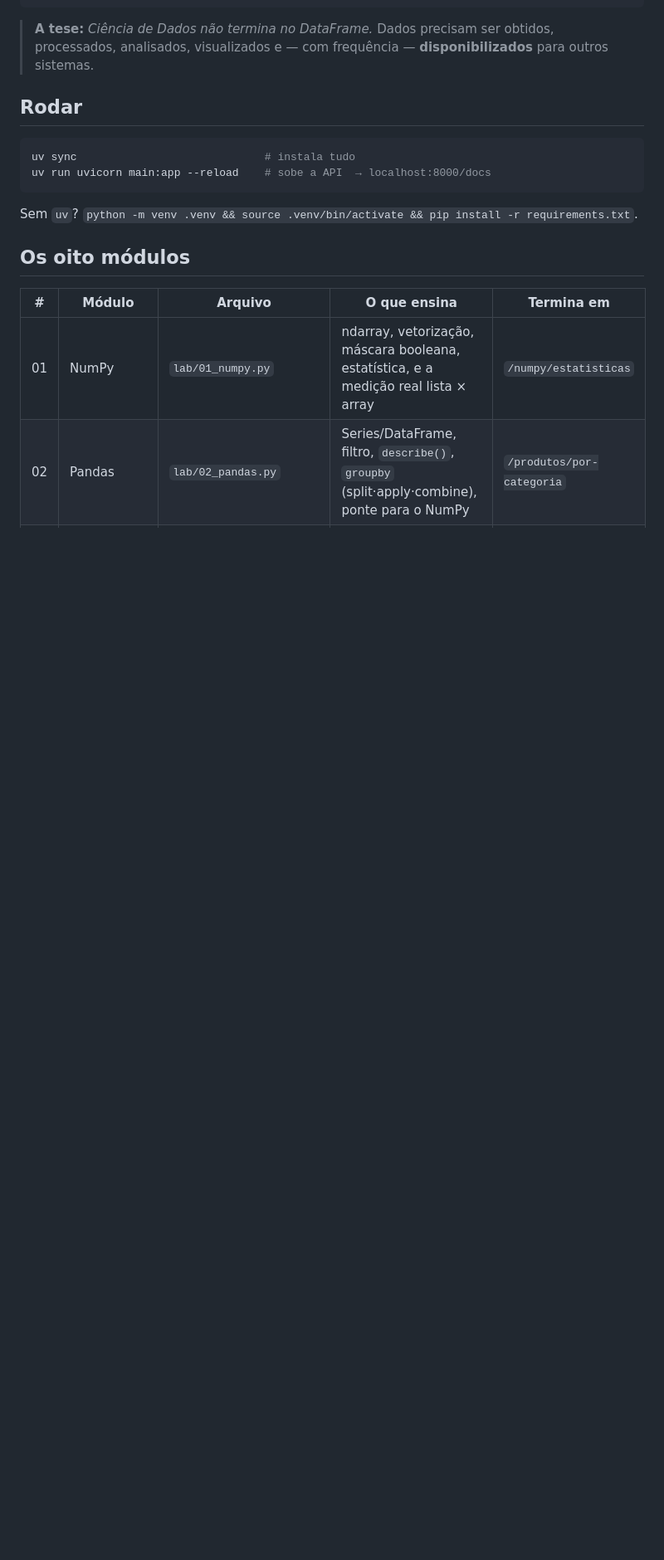
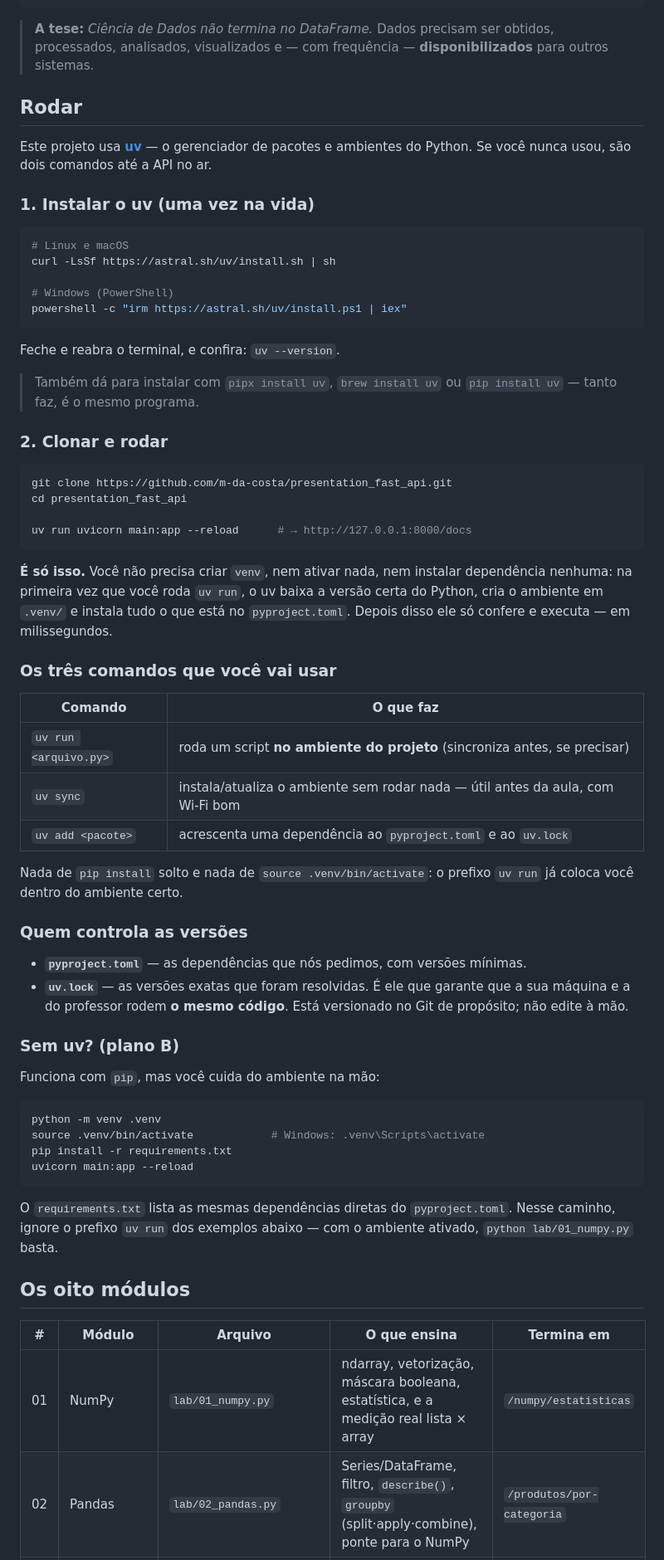
Before and after one commit to m-da-costa/presentation_fast_api, a Markdown page: README.md, the part around one of its changes. Shown at 83% size. Rendered like a GitHub page; blank space fills up the shorter version.

Commit message:
docs: README uv-first, com instalação e o básico do fluxo
O README já chamava `uv run` em todos os exemplos, mas nunca dizia como
obter o uv nem o que `run`/`sync`/`add` fazem — o que não serve para um
aluno iniciante, que é o público do repositório.

- como instalar o uv em Linux/macOS/Windows;
- clonar e rodar em dois comandos, sem venv e sem ativar nada: o `uv run`
  cria o ambiente e instala as dependências na primeira execução;
- tabela dos três comandos do dia a dia (`uv run`, `uv sync`, `uv add`);
- o papel do `pyproject.toml` e do `uv.lock` (por que o lock é versionado);
- o caminho `pip` como plano B explícito, com o aviso de ignorar o prefixo
  `uv run` dos exemplos;
- a seção "Arquivos" passa a listar pyproject.toml, uv.lock e lab/dados
  e lab/saida.

Verificado num clone limpo: `uv run lab/01_numpy.py` sobe o ambiente e
roda em ~1s sem nenhum passo manual, e `uv run uvicorn main:app` responde
200 em /produtos e /docs, com /produtos/media devolvendo 1950.0.

````diff
--- a/README.md
+++ b/README.md
@@ -24,12 +24,72 @@ Análise     →  GET /produtos/media      ·  GET /estatisticas
 
 ## Rodar
 
+Este projeto usa **[uv](https://docs.astral.sh/uv/)** — o gerenciador de
+pacotes e ambientes do Python. Se você nunca usou, são dois comandos até a
+API no ar.
+
+### 1. Instalar o uv (uma vez na vida)
+
 ```bash
-uv sync                             # instala tudo
-uv run uvicorn main:app --reload    # sobe a API  → localhost:8000/docs
+# Linux e macOS
+curl -LsSf https://astral.sh/uv/install.sh | sh
+
+# Windows (PowerShell)
+powershell -c "irm https://astral.sh/uv/install.ps1 | iex"
 ```
 
-Sem `uv`? `python -m venv .venv && source .venv/bin/activate && pip install -r requirements.txt`.
+Feche e reabra o terminal, e confira: `uv --version`.
+
+> Também dá para instalar com `pipx install uv`, `brew install uv` ou
+> `pip install uv` — tanto faz, é o mesmo programa.
+
+### 2. Clonar e rodar
+
+```bash
+git clone https://github.com/m-da-costa/presentation_fast_api.git
+cd presentation_fast_api
+
+uv run uvicorn main:app --reload      # → http://127.0.0.1:8000/docs
+```
+
+**É só isso.** Você não precisa criar `venv`, nem ativar nada, nem instalar
+dependência nenhuma: na primeira vez que você roda `uv run`, o uv baixa a
+versão certa do Python, cria o ambiente em `.venv/` e instala tudo o que
+está no `pyproject.toml`. Depois disso ele só confere e executa — em
+milissegundos.
+
+### Os três comandos que você vai usar
+
+| Comando | O que faz |
+|---|---|
+| `uv run <arquivo.py>` | roda um script **no ambiente do projeto** (sincroniza antes, se precisar) |
+| `uv sync` | instala/atualiza o ambiente sem rodar nada — útil antes da aula, com Wi-Fi bom |
+| `uv add <pacote>` | acrescenta uma dependência ao `pyproject.toml` e ao `uv.lock` |
+
+Nada de `pip install` solto e nada de `source .venv/bin/activate`: o prefixo
+`uv run` já coloca você dentro do ambiente certo.
+
+### Quem controla as versões
+
+- **`pyproject.toml`** — as dependências que nós pedimos, com versões mínimas.
+- **`uv.lock`** — as versões exatas que foram resolvidas. É ele que garante
+  que a sua máquina e a do professor rodem **o mesmo código**. Está versionado
+  no Git de propósito; não edite à mão.
+
+### Sem uv? (plano B)
+
+Funciona com `pip`, mas você cuida do ambiente na mão:
+
+```bash
+python -m venv .venv
+source .venv/bin/activate            # Windows: .venv\Scripts\activate
+pip install -r requirements.txt
+uvicorn main:app --reload
+```
+
+O `requirements.txt` lista as mesmas dependências diretas do
+`pyproject.toml`. Nesse caminho, ignore o prefixo `uv run` dos exemplos
+abaixo — com o ambiente ativado, `python lab/01_numpy.py` basta.
 
 ## Os oito módulos
 
````
Also changed, not shown: other parts of README.md (+6 -1 lines).
